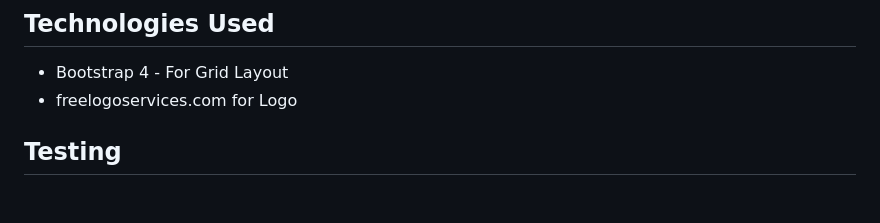
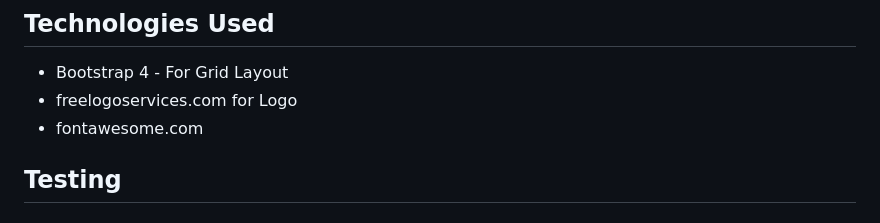
Before and after one commit to Code-Institute-Submissions/gaffers-dock, a Markdown page: README.md, the part around the change. Drawn GitHub-style.

```diff
--- a/README.md
+++ b/README.md
@@ -42,6 +42,7 @@
 
 * Bootstrap 4 - For Grid Layout
 * freelogoservices.com for Logo
+* fontawesome.com
 
 ## Testing
 
```
Also changed, not shown: assets/images/favicon-logo.png (added), assets/images/jumbotron-logo.png (added), assets/images/logo.png (deleted), assets/images/nav-logo.png (added), 2 other files.
